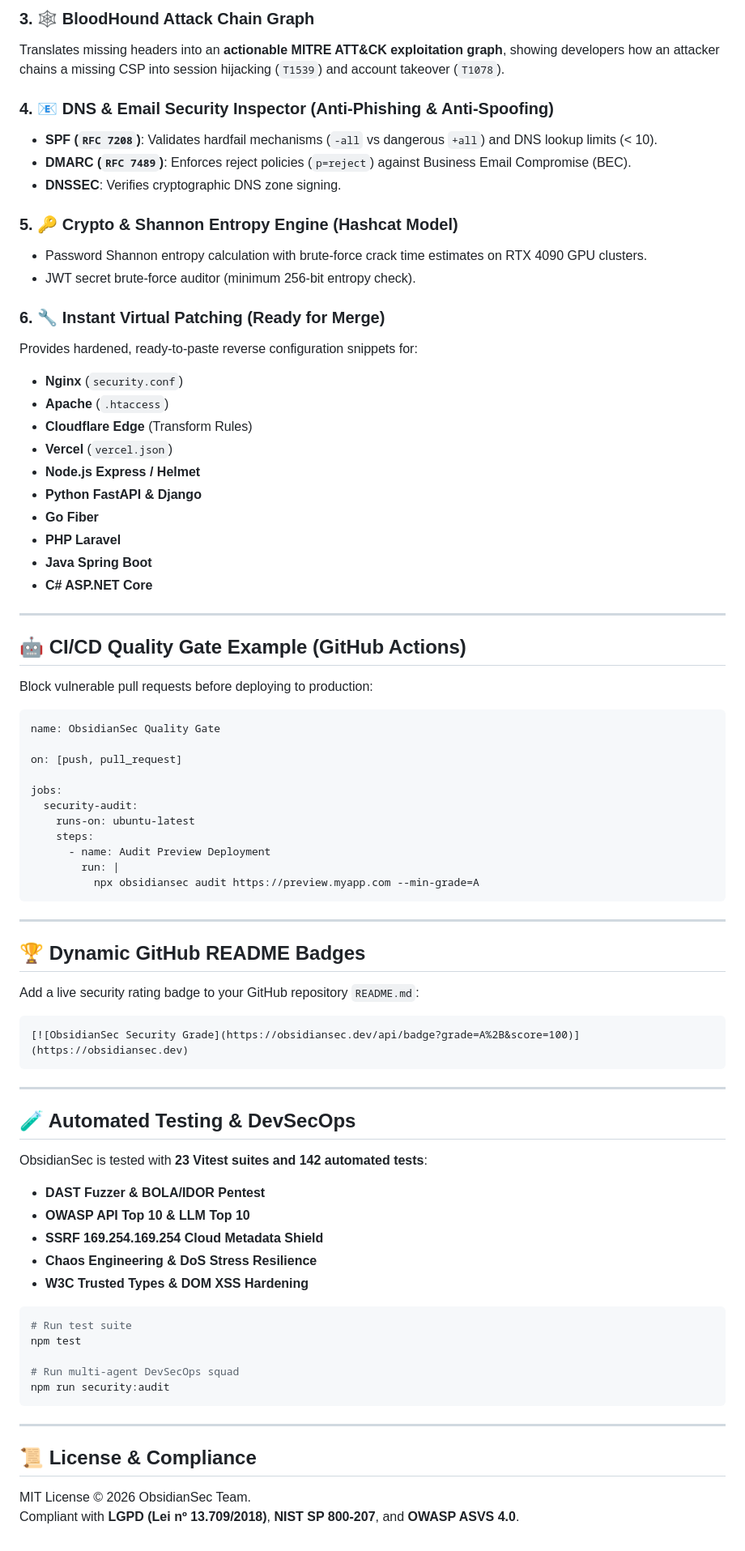
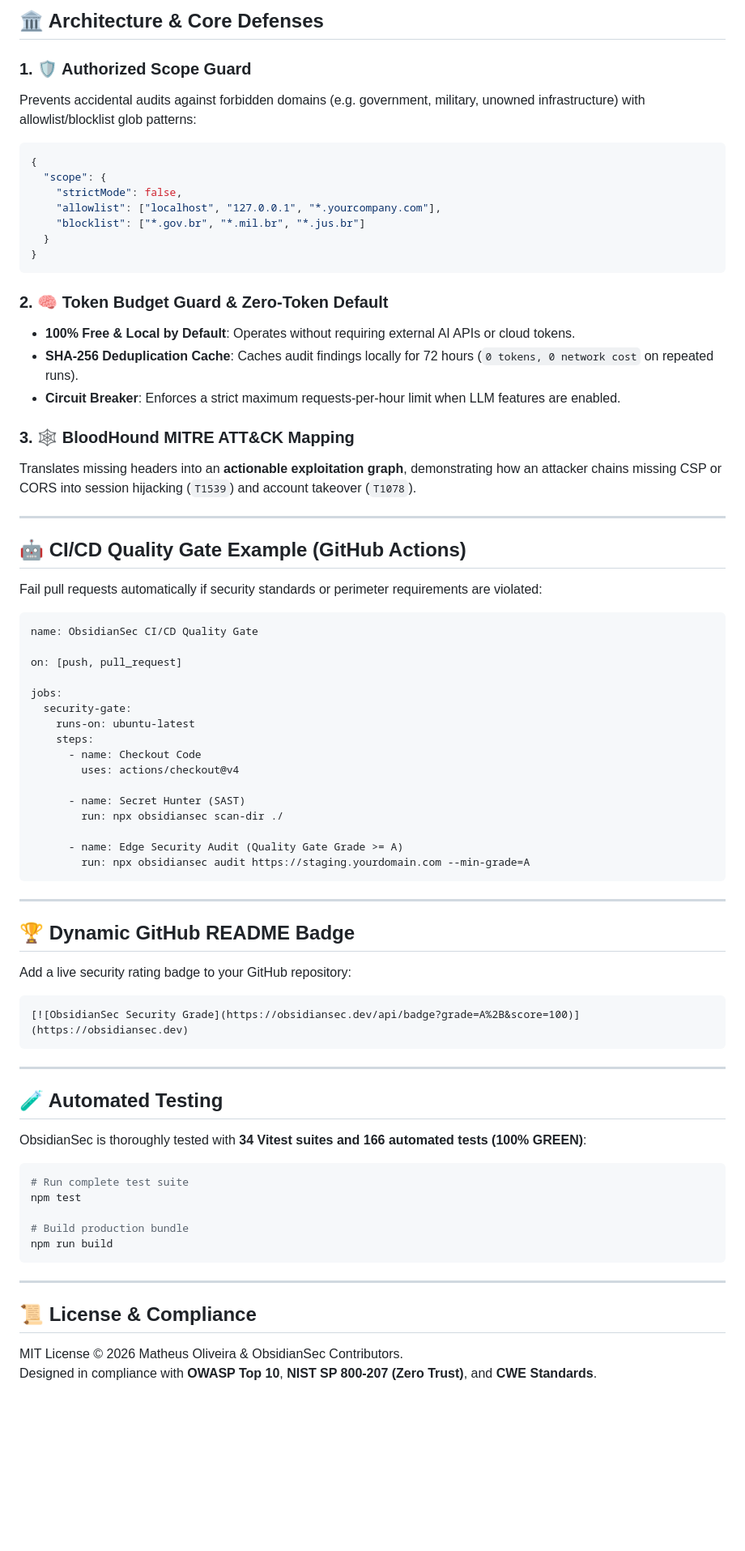
Before and after one commit to matheus-oliv-dev/ObsidianSec, a Markdown page: README.md, the part around one of its changes. Shown at 81% size. Rendered like a GitHub page; blank space fills up the shorter version.

Commit message:
docs: update README with full 13-command arsenal, test badges and architecture

````diff
--- a/README.md
+++ b/README.md
@@ -67,54 +84,56 @@ Audits critical HTTP isolation headers with educational point breakdowns:
 
-### 3. 🕸️ BloodHound Attack Chain Graph
-Translates missing headers into an **actionable MITRE ATT&CK exploitation graph**, showing developers how an attacker chains a missing CSP into session hijacking (`T1539`) and account takeover (`T1078`).
+## 🏛️ Architecture & Core Defenses
 
-### 4. 📧 DNS & Email Security Inspector (Anti-Phishing & Anti-Spoofing)
-- **SPF (`RFC 7208`)**: Validates hardfail mechanisms (`-all` vs dangerous `+all`) and DNS lookup limits (< 10).
-- **DMARC (`RFC 7489`)**: Enforces reject policies (`p=reject`) against Business Email Compromise (BEC).
-- **DNSSEC**: Verifies cryptographic DNS zone signing.
+### 1. 🛡️ Authorized Scope Guard
+Prevents accidental audits against forbidden domains (e.g. government, military, unowned infrastructure) with allowlist/blocklist glob patterns:
+```json
+{
+  "scope": {
+    "strictMode": false,
+    "allowlist": ["localhost", "127.0.0.1", "*.yourcompany.com"],
+    "blocklist": ["*.gov.br", "*.mil.br", "*.jus.br"]
+  }
+}
+```
 
-### 5. 🔑 Crypto & Shannon Entropy Engine (Hashcat Model)
-- Password Shannon entropy calculation with brute-force crack time estimates on RTX 4090 GPU clusters.
-- JWT secret brute-force auditor (minimum 256-bit entropy check).
+### 2. 🧠 Token Budget Guard & Zero-Token Default
+- **100% Free & Local by Default**: Operates without requiring external AI APIs or cloud tokens.
+- **SHA-256 Deduplication Cache**: Caches audit findings locally for 72 hours (`0 tokens, 0 network cost` on repeated runs).
+- **Circuit Breaker**: Enforces a strict maximum requests-per-hour limit when LLM features are enabled.
 
-### 6. 🔧 Instant Virtual Patching (Ready for Merge)
-Provides hardened, ready-to-paste reverse configuration snippets for:
-- **Nginx** (`security.conf`)
-- **Apache** (`.htaccess`)
-- **Cloudflare Edge** (Transform Rules)
-- **Vercel** (`vercel.json`)
-- **Node.js Express / Helmet**
-- **Python FastAPI & Django**
-- **Go Fiber**
-- **PHP Laravel**
-- **Java Spring Boot**
-- **C# ASP.NET Core**
+### 3. 🕸️ BloodHound MITRE ATT&CK Mapping
+Translates missing headers into an **actionable exploitation graph**, demonstrating how an attacker chains missing CSP or CORS into session hijacking (`T1539`) and account takeover (`T1078`).
 
 ---
 
 ## 🤖 CI/CD Quality Gate Example (GitHub Actions)
 
-Block vulnerable pull requests before deploying to production:
+Fail pull requests automatically if security standards or perimeter requirements are violated:
 
 ```yaml
-name: ObsidianSec Quality Gate
+name: ObsidianSec CI/CD Quality Gate
 
 on: [push, pull_request]
 
 jobs:
-  security-audit:
+  security-gate:
     runs-on: ubuntu-latest
     steps:
-      - name: Audit Preview Deployment
-        run: |
-          npx obsidiansec audit https://preview.myapp.com --min-grade=A
+      - name: Checkout Code
+        uses: actions/checkout@v4
+
+      - name: Secret Hunter (SAST)
+        run: npx obsidiansec scan-dir ./
+
+      - name: Edge Security Audit (Quality Gate Grade >= A)
+        run: npx obsidiansec audit https://staging.yourdomain.com --min-grade=A
 ```
 
 ---
 
-## 🏆 Dynamic GitHub README Badges
+## 🏆 Dynamic GitHub README Badge
 
-Add a live security rating badge to your GitHub repository `README.md`:
+Add a live security rating badge to your GitHub repository:
 
 ```markdown
 [![ObsidianSec Security Grade](https://obsidiansec.dev/api/badge?grade=A%2B&score=100)](https://obsidiansec.dev)
@@ -122,26 +141,21 @@ Add a live security rating badge to your GitHub repository `README.md`:
 
 ---
 
-## 🧪 Automated Testing & DevSecOps
+## 🧪 Automated Testing
 
-ObsidianSec is tested with **23 Vitest suites and 142 automated tests**:
-- **DAST Fuzzer & BOLA/IDOR Pentest**
-- **OWASP API Top 10 & LLM Top 10**
-- **SSRF 169.254.169.254 Cloud Metadata Shield**
-- **Chaos Engineering & DoS Stress Resilience**
-- **W3C Trusted Types & DOM XSS Hardening**
+ObsidianSec is thoroughly tested with **34 Vitest suites and 166 automated tests (100% GREEN)**:
 
 ```bash
-# Run test suite
+# Run complete test suite
 npm test
 
-# Run multi-agent DevSecOps squad
-npm run security:audit
+# Build production bundle
+npm run build
 ```
 
 ---
 
 ## 📜 License & Compliance
 
-MIT License © 2026 ObsidianSec Team.
-Compliant with **LGPD (Lei nº 13.709/2018)**, **NIST SP 800-207**, and **OWASP ASVS 4.0**.
+MIT License © 2026 Matheus Oliveira & ObsidianSec Contributors.
+Designed in compliance with **OWASP Top 10**, **NIST SP 800-207 (Zero Trust)**, and **CWE Standards**.
````
Also changed, not shown: other parts of README.md (+45 -28 lines).
